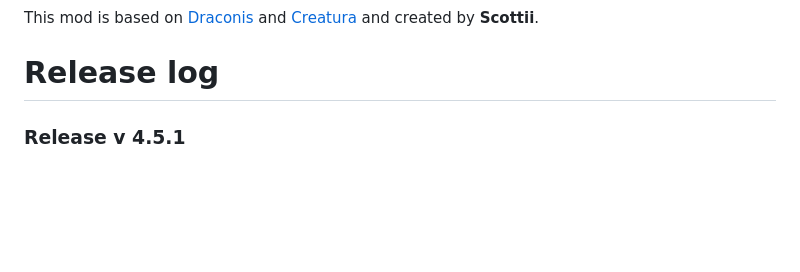
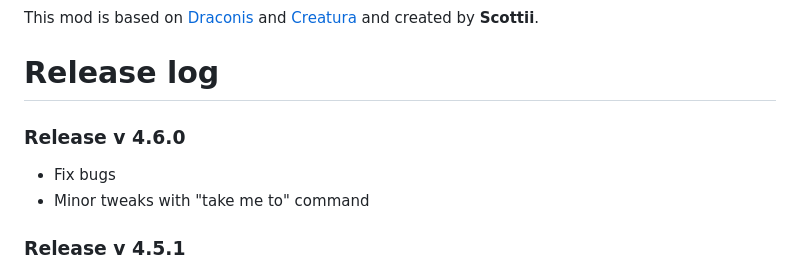
Before and after one commit to homiak/waterdragon, a Markdown page: README.md, the part around the change. Drawn GitHub-style; blank space fills up the shorter version.

```diff
--- a/README.md
+++ b/README.md
@@ -50,6 +50,10 @@ You’re also welcome to join the server at IP `85.215.240.79 - Scotland the Bra
 This mod is based on [Draconis](https://github.com/ElCeejo/draconis) and [Creatura](https://github.com/ElCeejo/creatura) and created by **Scottii**.
 
 # Release log
+
+### Release v 4.6.0
+- Fix bugs
+- Minor tweaks with "take me to" command
 
 ### Release v 4.5.1
 - Fix the bug with undefined variable "winddragon"
```
